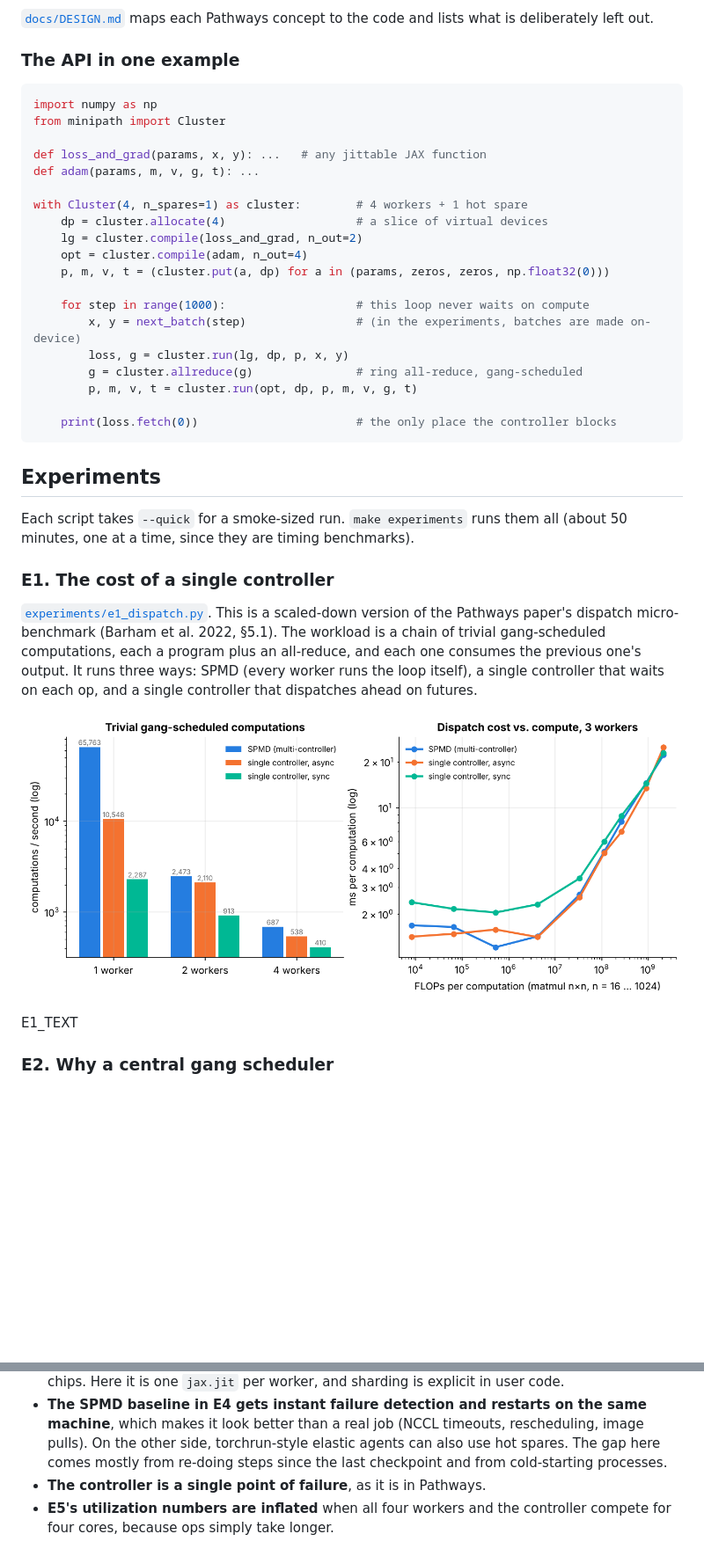
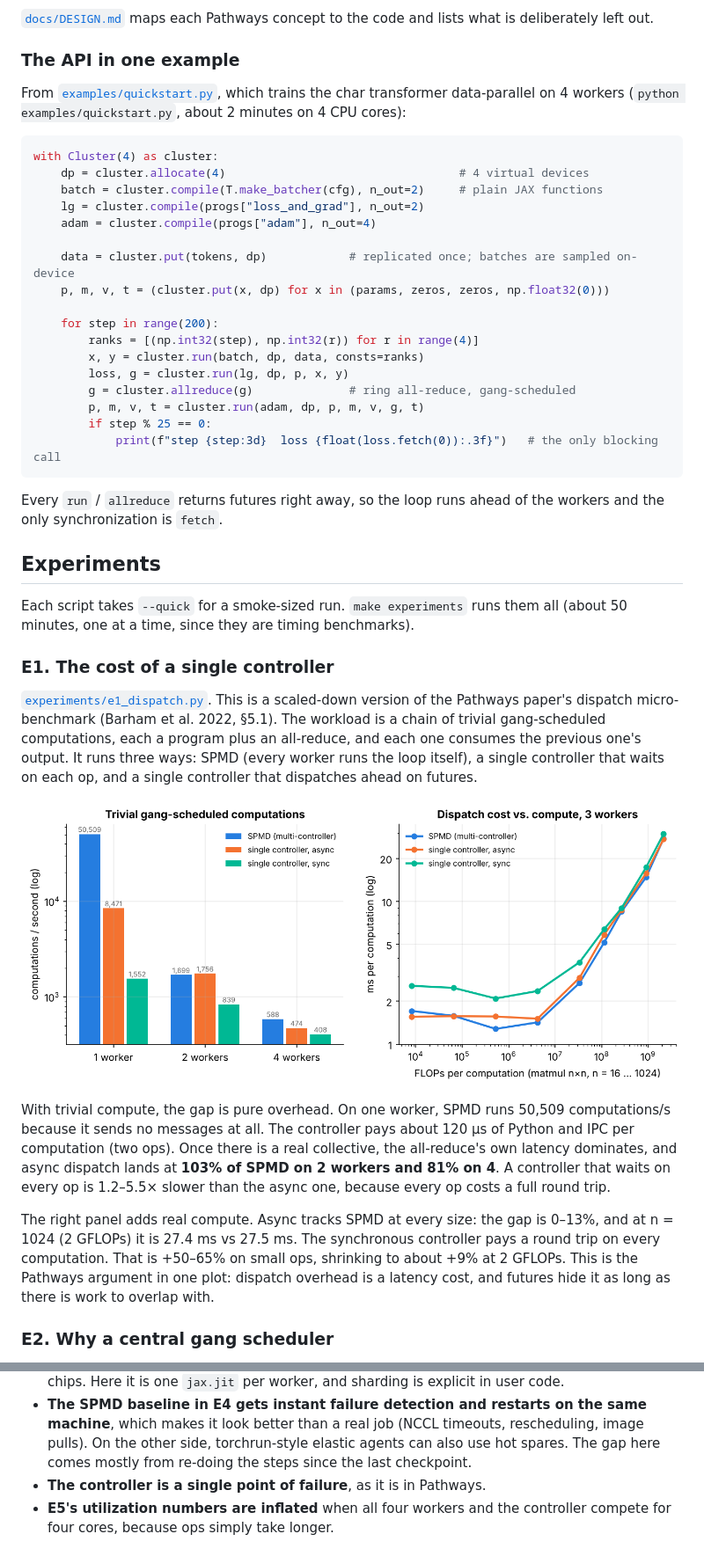
Before and after one commit to Gauravkarthikeyan/minipath, a Markdown page: README.md, 2 parts joined by grey strips. Shown at 88% size. Drawn GitHub-style; pictures changed too: docs/figures/e1_dispatch.png; blank space fills up the shorter version.

````diff
--- a/README.md
+++ b/README.md
@@ -98,27 +101,32 @@ and lists what is deliberately left out.
 
 ### The API in one example
 
+From [`examples/quickstart.py`](examples/quickstart.py), which trains the
+char transformer data-parallel on 4 workers (`python examples/quickstart.py`,
+about 2 minutes on 4 CPU cores):
+
 ```python
-import numpy as np
-from minipath import Cluster
+with Cluster(4) as cluster:
+    dp = cluster.allocate(4)                                  # 4 virtual devices
+    batch = cluster.compile(T.make_batcher(cfg), n_out=2)     # plain JAX functions
+    lg = cluster.compile(progs["loss_and_grad"], n_out=2)
+    adam = cluster.compile(progs["adam"], n_out=4)
 
-def loss_and_grad(params, x, y): ...   # any jittable JAX function
-def adam(params, m, v, g, t): ...
+    data = cluster.put(tokens, dp)            # replicated once; batches are sampled on-device
+    p, m, v, t = (cluster.put(x, dp) for x in (params, zeros, zeros, np.float32(0)))
 
-with Cluster(4, n_spares=1) as cluster:        # 4 workers + 1 hot spare
-    dp = cluster.allocate(4)                   # a slice of virtual devices
-    lg = cluster.compile(loss_and_grad, n_out=2)
-    opt = cluster.compile(adam, n_out=4)
-    p, m, v, t = (cluster.put(a, dp) for a in (params, zeros, zeros, np.float32(0)))
+    for step in range(200):
+        ranks = [(np.int32(step), np.int32(r)) for r in range(4)]
+        x, y = cluster.run(batch, dp, data, consts=ranks)
+        loss, g = cluster.run(lg, dp, p, x, y)
+        g = cluster.allreduce(g)              # ring all-reduce, gang-scheduled
+        p, m, v, t = cluster.run(adam, dp, p, m, v, g, t)
+        if step % 25 == 0:
+            print(f"step {step:3d}  loss {float(loss.fetch(0)):.3f}")   # the only blocking call
+```
 
-    for step in range(1000):                   # this loop never waits on compute
-        x, y = next_batch(step)                # (in the experiments, batches are made on-device)
-        loss, g = cluster.run(lg, dp, p, x, y)
-        g = cluster.allreduce(g)               # ring all-reduce, gang-scheduled
-        p, m, v, t = cluster.run(opt, dp, p, m, v, g, t)
-
-    print(loss.fetch(0))                       # the only place the controller blocks
-```
+Every `run` / `allreduce` returns futures right away, so the loop runs
+ahead of the workers and the only synchronization is `fetch`.
 
 ## Experiments
 
@@ -138,7 +146,20 @@ single controller that dispatches ahead on futures.
 
 ![E1](docs/figures/e1_dispatch.png)
 
-E1_TEXT
+With trivial compute, the gap is pure overhead. On one worker, SPMD runs
+50,509 computations/s because it sends no messages at all. The controller
+pays about 120 µs of Python and IPC per computation (two ops). Once there is
+a real collective, the all-reduce's own latency dominates, and async
+dispatch lands at **103% of SPMD on 2 workers and 81% on 4**. A controller
+that waits on every op is 1.2–5.5× slower than the async one, because every
+op costs a full round trip.
+
+The right panel adds real compute. Async tracks SPMD at every size: the
+gap is 0–13%, and at n = 1024 (2 GFLOPs) it is 27.4 ms vs 27.5 ms. The
+synchronous controller pays a round trip on every computation. That is
++50–65% on small ops, shrinking to about +9% at 2 GFLOPs.
+This is the Pathways argument in one plot: dispatch overhead is a latency
+cost, and futures hide it as long as there is work to overlap with.
 
 ### E2. Why a central gang scheduler
 
@@ -245,7 +339,7 @@ numbers with these in mind:
   the same machine**, which makes it look better than a real job (NCCL
   timeouts, rescheduling, image pulls). On the other side, torchrun-style
   elastic agents can also use hot spares. The gap here comes mostly from
-  re-doing steps since the last checkpoint and from cold-starting processes.
+  re-doing the steps since the last checkpoint.
 * **The controller is a single point of failure**, as it is in Pathways.
 * **E5's utilization numbers are inflated** when all four workers and the
   controller compete for four cores, because ops simply take longer.
````
Also changed, not shown: other parts of README.md (+94 -16 lines), docs/figures/e2_gang.png (added), docs/figures/e3_pipeline.png (added), docs/figures/e4_fault_tolerance.png (added), docs/figures/e5_rl_overlap.png, 8 other files.
